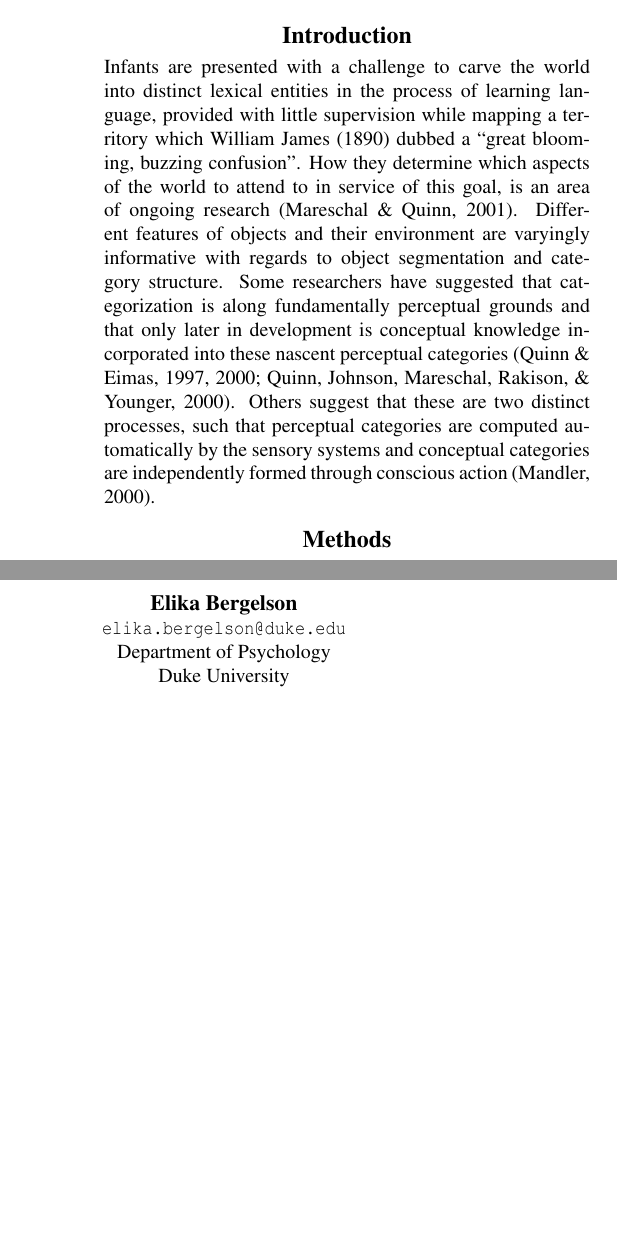
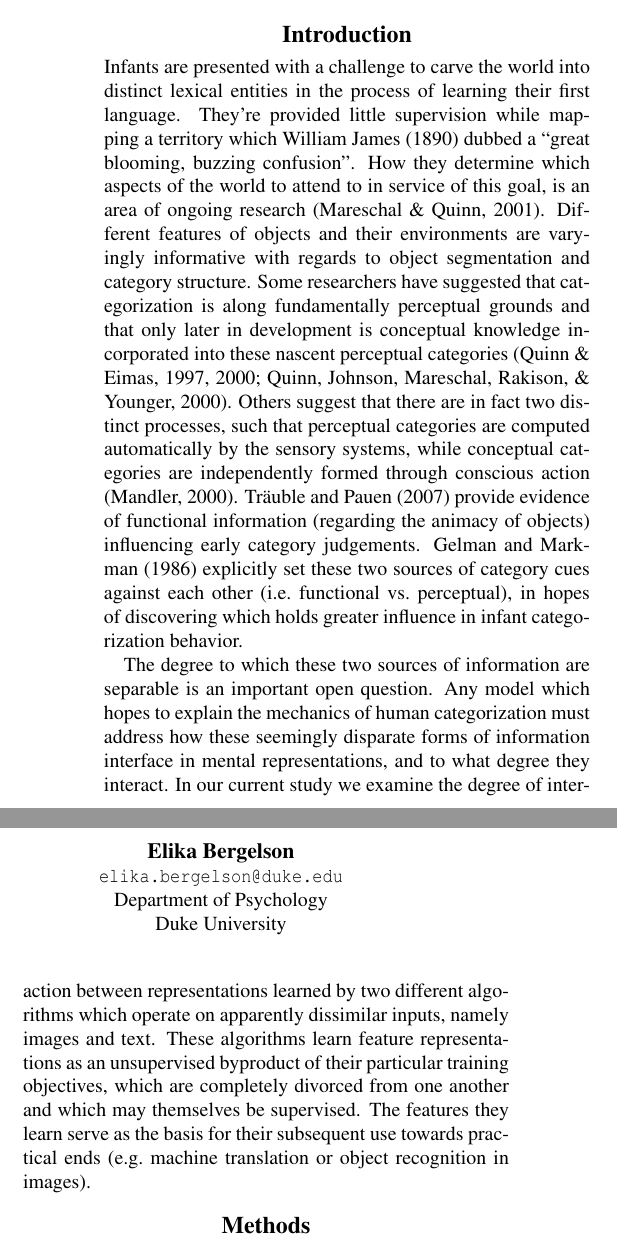
Before and after one commit to BergelsonLab/preserved_structure, a LaTeX paper (preserved_structure/preserved_structure.tex): two parts of the columns of page 1 of 4 before the commit and two parts of the columns of page 1 of 5 after it, joined at a grey line, cut so that both start at the same text, the shorter picture padded with empty space. Compiled offline with pdfLaTeX.

Commit message:
more intro

```diff
--- a/preserved_structure/preserved_structure.tex
+++ b/preserved_structure/preserved_structure.tex
@@ -52,6 +52,7 @@
 \title{Preserved Structure Across Vector Space Representations}
 
 \usepackage{lipsum}
+\usepackage[utf8]{inputenc}
 
 \author{{\large \bf Andrei Amatuni} \\ \texttt{andrei.amatuni@duke.edu} \\ Department of Psychology \\ Duke University \And {\large \bf Elika Bergelson} \\ \texttt{elika.bergelson@duke.edu} \\ Department of Psychology \\ Duke University}
 
@@ -81,21 +82,40 @@ vector space models; semantic similarity; word learning
 \section{Introduction}\label{introduction}
 
 Infants are presented with a challenge to carve the world into distinct
-lexical entities in the process of learning language, provided with
-little supervision while mapping a territory which William James (1890)
-dubbed a ``great blooming, buzzing confusion''. How they determine which
-aspects of the world to attend to in service of this goal, is an area of
-ongoing research (Mareschal \& Quinn, 2001). Different features of
-objects and their environment are varyingly informative with regards to
-object segmentation and category structure. Some researchers have
-suggested that categorization is along fundamentally perceptual grounds
-and that only later in development is conceptual knowledge incorporated
-into these nascent perceptual categories (Quinn \& Eimas, 1997, 2000;
-Quinn, Johnson, Mareschal, Rakison, \& Younger, 2000). Others suggest
-that these are two distinct processes, such that perceptual categories
-are computed automatically by the sensory systems and conceptual
-categories are independently formed through conscious action (Mandler,
-2000).
+lexical entities in the process of learning their first language.
+They're provided little supervision while mapping a territory which
+William James (1890) dubbed a ``great blooming, buzzing confusion''. How
+they determine which aspects of the world to attend to in service of
+this goal, is an area of ongoing research (Mareschal \& Quinn, 2001).
+Different features of objects and their environments are varyingly
+informative with regards to object segmentation and category structure.
+Some researchers have suggested that categorization is along
+fundamentally perceptual grounds and that only later in development is
+conceptual knowledge incorporated into these nascent perceptual
+categories (Quinn \& Eimas, 1997, 2000; Quinn, Johnson, Mareschal,
+Rakison, \& Younger, 2000). Others suggest that there are in fact two
+distinct processes, such that perceptual categories are computed
+automatically by the sensory systems, while conceptual categories are
+independently formed through conscious action (Mandler, 2000). Träuble
+and Pauen (2007) provide evidence of functional information (regarding
+the animacy of objects) influencing early category judgements. Gelman
+and Markman (1986) explicitly set these two sources of category cues
+against each other (i.e.~functional vs.~perceptual), in hopes of
+discovering which holds greater influence in infant categorization
+behavior.
+
+The degree to which these two sources of information are separable is an
+important open question. Any model which hopes to explain the mechanics
+of human categorization must address how these seemingly disparate forms
+of information interface in mental representations, and to what degree
+they interact. In our current study we examine the degree of interaction
+between representations learned by two different algorithms which
+operate on apparently dissimilar inputs, namely images and text. These
+algorithms learn feature representations as an unsupervised byproduct of
+their particular training objectives, which are completely divorced from
+one another and which may themselves be supervised. The features they
+learn serve as the basis for their subsequent use towards practical ends
+(e.g.~machine translation or object recognition in images).
 
 \section{Methods}\label{methods}
 
```
Also changed, not shown: preserved_structure/library.bib (+22 -0 lines), preserved_structure/figs/animacy-aoa-comp-1.pdf, preserved_structure/figs/animacy-aoa-prod-1.pdf, preserved_structure/figs/animacy_aoa_overall-1.pdf, preserved_structure/figs/animacy_aoa_overall-2.pdf, preserved_structure/figs/animacy_aoa_overall-3.pdf, preserved_structure/figs/animacy_aoa_overall-4.pdf, preserved_structure/figs/pairwise-corr-1.pdf, preserved_structure/figs/pairwise-corr-animate-vs-not-1.pdf, preserved_structure/preserved_structure.pdf, preserved_structure/preserved_structure.tex (4 more changed lines), 1 other file.
